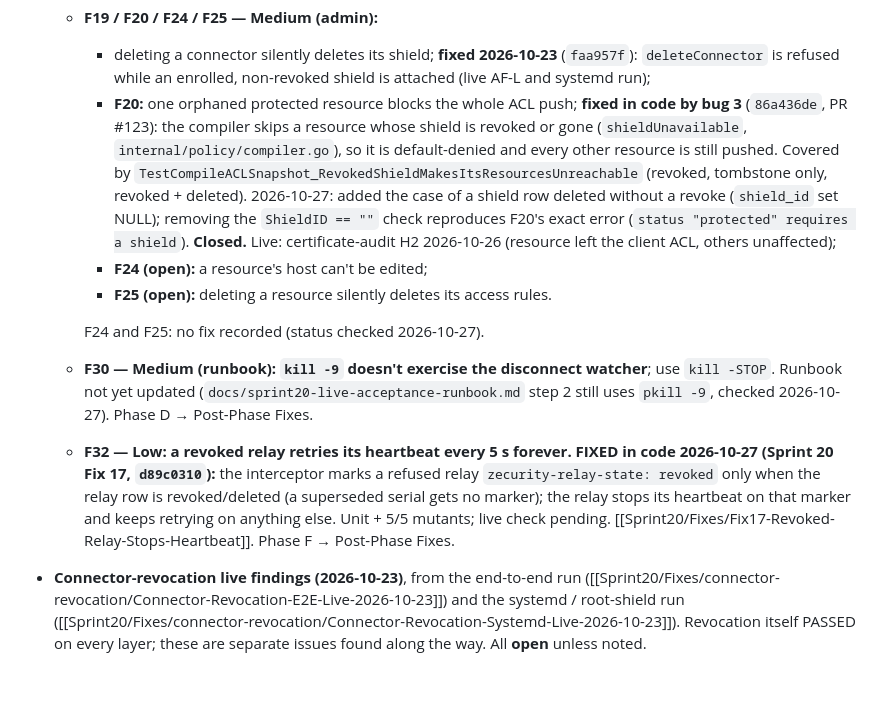
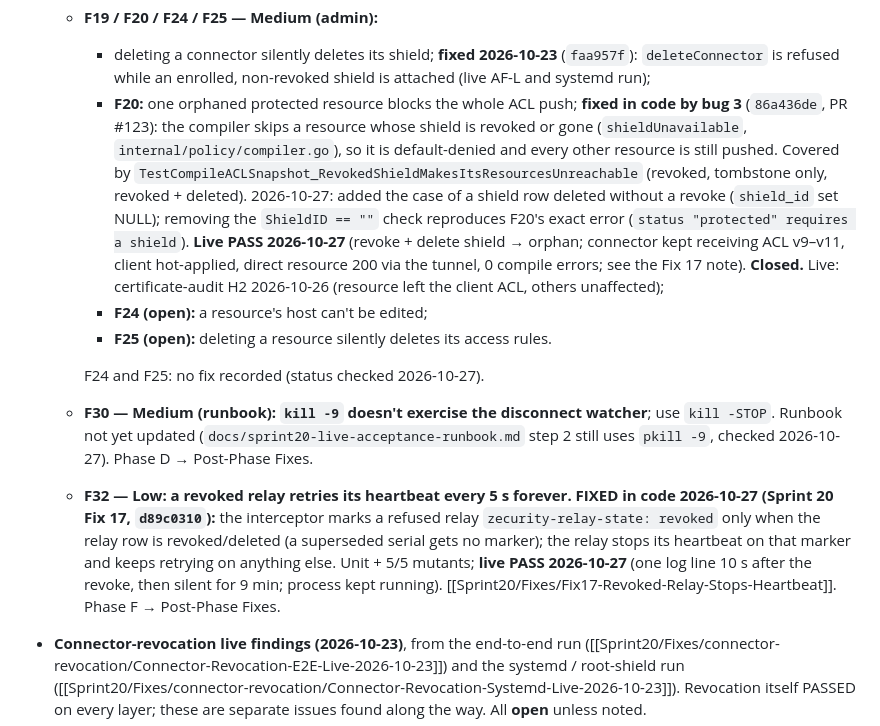
Before and after one commit to vairabarath/zecurity, a Markdown page: .zecurity-obs/Sprint20/path.md, the part around the change. Drawn GitHub-style; blank space fills up the shorter version.

Commit message:
docs: Fix 17 (F32) and F20 live PASS 2026-10-27
Co-Authored-By: Claude Opus 5.5 <noreply@anthropic.com>

```diff
--- a/.zecurity-obs/Sprint20/path.md
+++ b/.zecurity-obs/Sprint20/path.md
@@ -369,13 +369,13 @@ Found during discovery/planning; **do not fix in this sprint** without a separat
   - **F7 / F18 / F23 / F31 — High (test validity): install scripts enable update timers that replace branch binaries**, ignoring `AUTO_UPDATE_ENABLED=false`; the units can't be masked. **Reproduced again 2026-10-23 on current code** with the product installers: sd-a replaced by release `983a4ac2` 5 s after install, sd-shield by release v1.0.11 (`0131b3a8`) 4 s after start, so a revocation-capable build was silently replaced by a release without it. Lab workaround `sd-pin.sh`; see [[Sprint20/Fixes/connector-revocation/Connector-Revocation-Systemd-Live-2026-10-23]] Finding A. **FIXED 2026-10-24 (Sprint 20 Fix 11, `905989a2`):** `--check-update` honours `AUTO_UPDATE_ENABLED`, timers have no `Requires=`, services no hard-coded env, installers enable the timer only when auto-update is true; 10/10 mutants; live systemd check PASS (no update runs, binaries unchanged, manual update run skipped). [[Sprint20/Fixes/Fix11-Update-Timer-Honours-Auto-Update]]. **Closed.**
   - **F19 / F20 / F24 / F25 — Medium (admin):**
     - deleting a connector silently deletes its shield; **fixed 2026-10-23** (`faa957f`): `deleteConnector` is refused while an enrolled, non-revoked shield is attached (live AF-L and systemd run);
-    - **F20:** one orphaned protected resource blocks the whole ACL push; **fixed in code by bug 3** (`86a436de`, PR #123): the compiler skips a resource whose shield is revoked or gone (`shieldUnavailable`, `internal/policy/compiler.go`), so it is default-denied and every other resource is still pushed. Covered by `TestCompileACLSnapshot_RevokedShieldMakesItsResourcesUnreachable` (revoked, tombstone only, revoked + deleted). 2026-10-27: added the case of a shield row deleted without a revoke (`shield_id` set NULL); removing the `ShieldID == ""` check reproduces F20's exact error (`status "protected" requires a shield`). **Closed.** Live: certificate-audit H2 2026-10-26 (resource left the client ACL, others unaffected);
+    - **F20:** one orphaned protected resource blocks the whole ACL push; **fixed in code by bug 3** (`86a436de`, PR #123): the compiler skips a resource whose shield is revoked or gone (`shieldUnavailable`, `internal/policy/compiler.go`), so it is default-denied and every other resource is still pushed. Covered by `TestCompileACLSnapshot_RevokedShieldMakesItsResourcesUnreachable` (revoked, tombstone only, revoked + deleted). 2026-10-27: added the case of a shield row deleted without a revoke (`shield_id` set NULL); removing the `ShieldID == ""` check reproduces F20's exact error (`status "protected" requires a shield`). **Live PASS 2026-10-27** (revoke + delete shield → orphan; connector kept receiving ACL v9–v11, client hot-applied, direct resource 200 via the tunnel, 0 compile errors; see the Fix 17 note). **Closed.** Live: certificate-audit H2 2026-10-26 (resource left the client ACL, others unaffected);
     - **F24 (open):** a resource's host can't be edited;
     - **F25 (open):** deleting a resource silently deletes its access rules.
 
     F24 and F25: no fix recorded (status checked 2026-10-27).
   - **F30 — Medium (runbook): `kill -9` doesn't exercise the disconnect watcher**; use `kill -STOP`. Runbook not yet updated (`docs/sprint20-live-acceptance-runbook.md` step 2 still uses `pkill -9`, checked 2026-10-27). Phase D → Post-Phase Fixes.
-  - **F32 — Low: a revoked relay retries its heartbeat every 5 s forever.** **FIXED in code 2026-10-27 (Sprint 20 Fix 17, `d89c0310`):** the interceptor marks a refused relay `zecurity-relay-state: revoked` only when the relay row is revoked/deleted (a superseded serial gets no marker); the relay stops its heartbeat on that marker and keeps retrying on anything else. Unit + 5/5 mutants; live check pending. [[Sprint20/Fixes/Fix17-Revoked-Relay-Stops-Heartbeat]]. Phase F → Post-Phase Fixes.
+  - **F32 — Low: a revoked relay retries its heartbeat every 5 s forever.** **FIXED in code 2026-10-27 (Sprint 20 Fix 17, `d89c0310`):** the interceptor marks a refused relay `zecurity-relay-state: revoked` only when the relay row is revoked/deleted (a superseded serial gets no marker); the relay stops its heartbeat on that marker and keeps retrying on anything else. Unit + 5/5 mutants; **live PASS 2026-10-27** (one log line 10 s after the revoke, then silent for 9 min; process kept running). [[Sprint20/Fixes/Fix17-Revoked-Relay-Stops-Heartbeat]]. Phase F → Post-Phase Fixes.
 - **Connector-revocation live findings (2026-10-23)**, from the end-to-end run ([[Sprint20/Fixes/connector-revocation/Connector-Revocation-E2E-Live-2026-10-23]]) and the systemd / root-shield run ([[Sprint20/Fixes/connector-revocation/Connector-Revocation-Systemd-Live-2026-10-23]]). Revocation itself PASSED on every layer; these are separate issues found along the way. All **open** unless noted.
   - **F37 — High (client data plane): the client resets concurrent new connections to the same resource.** **FIXED 2026-10-24 (Sprint 20 Fix 12, `d6548792`), REWORKED 2026-10-26 after the PR #134 review (`e87b0b34`): a SYN gate + 1 listener per resource replaces the pool — no duplicate connection on a retransmitted SYN, no RST for any burst, RSS as before Fix 12 (live 64/64, 128/128); first version:** 16 listening sockets per resource, promoted and refilled each poll; live 3×8 4/24 → 24/24, 3×16 8/48 → 48/48, keep-alive hold unaffected. [[Sprint20/Fixes/Fix12-Client-Concurrent-Connections-Listen-Backlog]].
     - Cause: one smoltcp listening socket per `(ip, port)` (`client/src/net_stack.rs` `new_listen_socket`), re-armed only on a later tick. SYNs arriving before that get RST and never reach the flow table.
```
Also changed, not shown: 1 other file.
